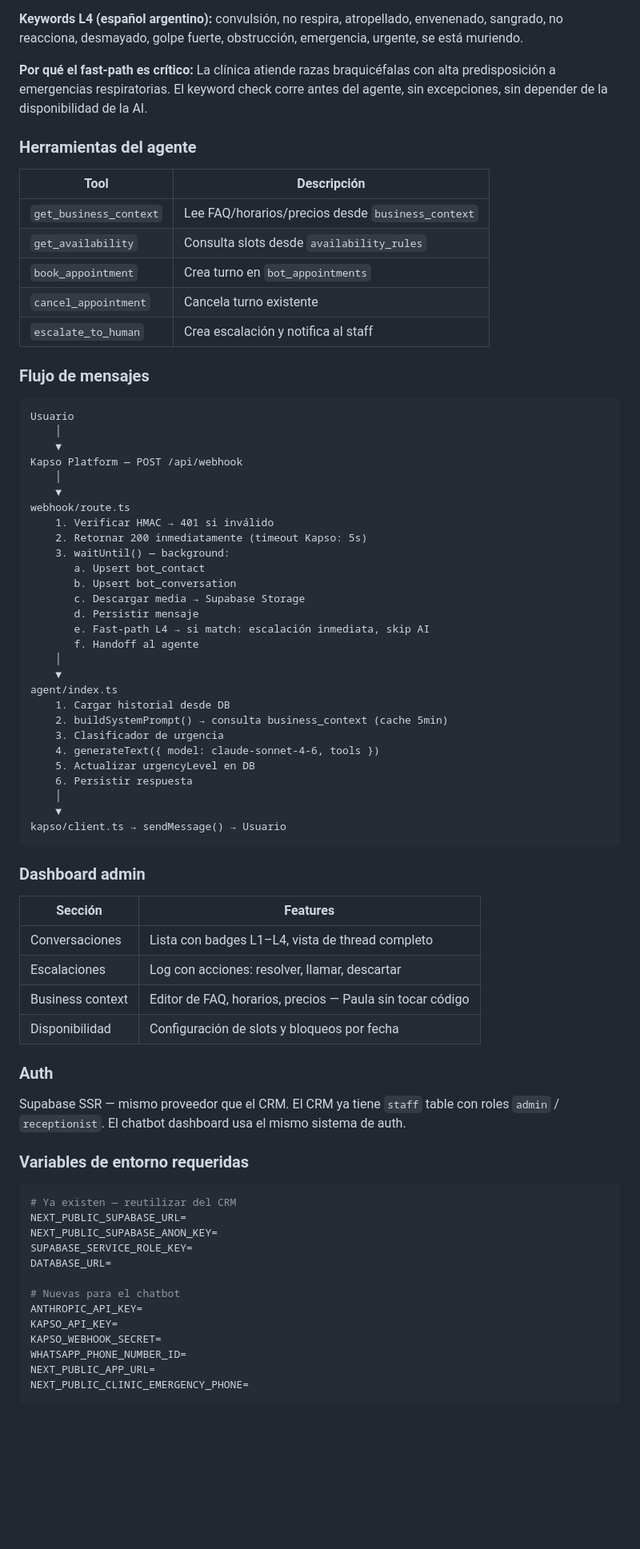
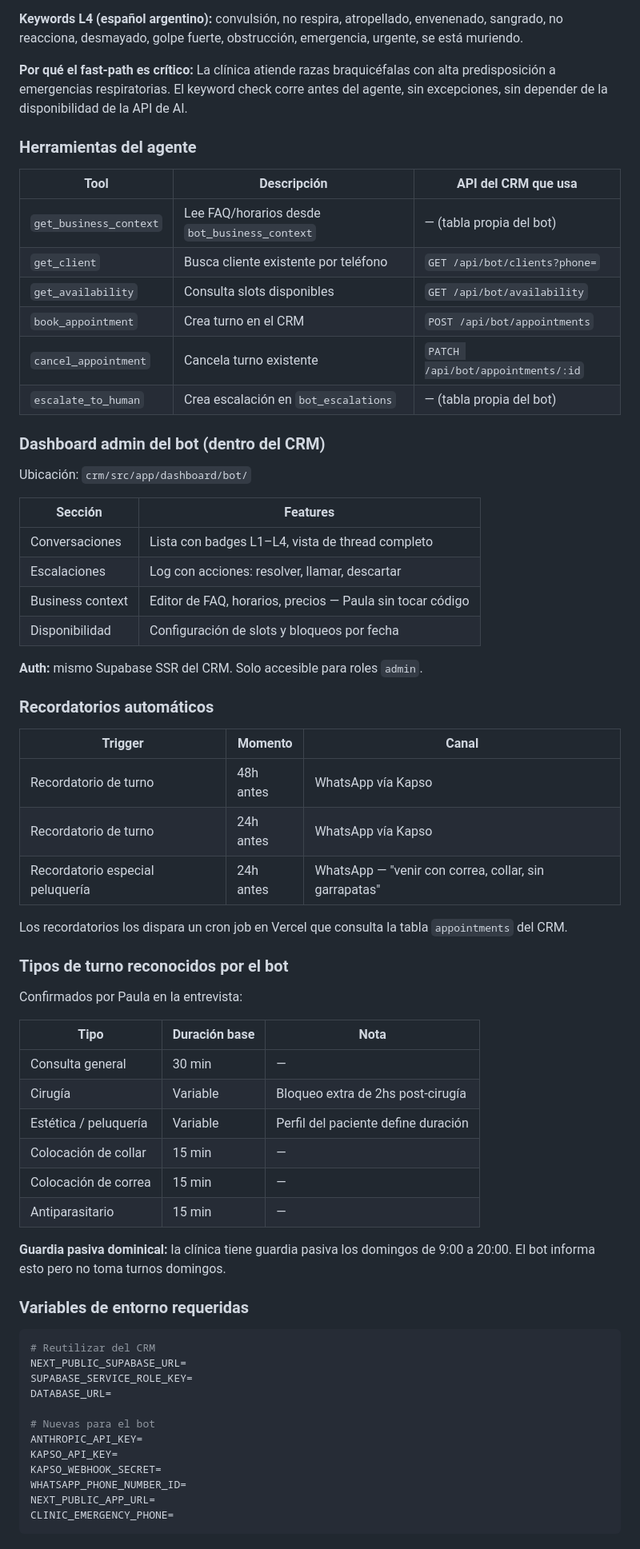
Before and after one commit to ffrankito/NeoVet, a Markdown page: chatbot/README.md, the part around one of its changes. Shown at 80% size. Rendered like a GitHub page; blank space fills up the shorter version.

````diff
--- a/chatbot/README.md
+++ b/chatbot/README.md
@@ -235,52 +265,22 @@ Estas tablas son del chatbot — se crean en el mismo Supabase del CRM pero con
 
 **Keywords L4 (español argentino):** convulsión, no respira, atropellado, envenenado, sangrado, no reacciona, desmayado, golpe fuerte, obstrucción, emergencia, urgente, se está muriendo.
 
-**Por qué el fast-path es crítico:** La clínica atiende razas braquicéfalas con alta predisposición a emergencias respiratorias. El keyword check corre antes del agente, sin excepciones, sin depender de la disponibilidad de la AI.
+**Por qué el fast-path es crítico:** La clínica atiende razas braquicéfalas con alta predisposición a emergencias respiratorias. El keyword check corre antes del agente, sin excepciones, sin depender de la disponibilidad de la API de AI.
 
 ### Herramientas del agente
 
-| Tool | Descripción |
-|---|---|
-| `get_business_context` | Lee FAQ/horarios/precios desde `business_context` |
-| `get_availability` | Consulta slots desde `availability_rules` |
-| `book_appointment` | Crea turno en `bot_appointments` |
-| `cancel_appointment` | Cancela turno existente |
-| `escalate_to_human` | Crea escalación y notifica al staff |
+| Tool | Descripción | API del CRM que usa |
+|---|---|---|
+| `get_business_context` | Lee FAQ/horarios desde `bot_business_context` | — (tabla propia del bot) |
+| `get_client` | Busca cliente existente por teléfono | `GET /api/bot/clients?phone=` |
+| `get_availability` | Consulta slots disponibles | `GET /api/bot/availability` |
+| `book_appointment` | Crea turno en el CRM | `POST /api/bot/appointments` |
+| `cancel_appointment` | Cancela turno existente | `PATCH /api/bot/appointments/:id` |
+| `escalate_to_human` | Crea escalación en `bot_escalations` | — (tabla propia del bot) |
 
-### Flujo de mensajes
+### Dashboard admin del bot (dentro del CRM)
 
-```
-Usuario
-    │
-    ▼
-Kapso Platform — POST /api/webhook
-    │
-    ▼
-webhook/route.ts
-    1. Verificar HMAC → 401 si inválido
-    2. Retornar 200 inmediatamente (timeout Kapso: 5s)
-    3. waitUntil() — background:
-       a. Upsert bot_contact
-       b. Upsert bot_conversation
-       c. Descargar media → Supabase Storage
-       d. Persistir mensaje
-       e. Fast-path L4 → si match: escalación inmediata, skip AI
-       f. Handoff al agente
-    │
-    ▼
-agent/index.ts
-    1. Cargar historial desde DB
-    2. buildSystemPrompt() → consulta business_context (cache 5min)
-    3. Clasificador de urgencia
-    4. generateText({ model: claude-sonnet-4-6, tools })
-    5. Actualizar urgencyLevel en DB
-    6. Persistir respuesta
-    │
-    ▼
-kapso/client.ts → sendMessage() → Usuario
-```
-
-### Dashboard admin
+Ubicación: `crm/src/app/dashboard/bot/`
 
 | Sección | Features |
 |---|---|
@@ -289,24 +289,46 @@ kapso/client.ts → sendMessage() → Usuario
 | Business context | Editor de FAQ, horarios, precios — Paula sin tocar código |
 | Disponibilidad | Configuración de slots y bloqueos por fecha |
 
-### Auth
+**Auth:** mismo Supabase SSR del CRM. Solo accesible para roles `admin`.
 
-Supabase SSR — mismo proveedor que el CRM. El CRM ya tiene `staff` table con roles `admin` / `receptionist`. El chatbot dashboard usa el mismo sistema de auth.
+### Recordatorios automáticos
+
+| Trigger | Momento | Canal |
+|---|---|---|
+| Recordatorio de turno | 48h antes | WhatsApp vía Kapso |
+| Recordatorio de turno | 24h antes | WhatsApp vía Kapso |
+| Recordatorio especial peluquería | 24h antes | WhatsApp — "venir con correa, collar, sin garrapatas" |
+
+Los recordatorios los dispara un cron job en Vercel que consulta la tabla `appointments` del CRM.
+
+### Tipos de turno reconocidos por el bot
+
+Confirmados por Paula en la entrevista:
+
+| Tipo | Duración base | Nota |
+|---|---|---|
+| Consulta general | 30 min | — |
+| Cirugía | Variable | Bloqueo extra de 2hs post-cirugía |
+| Estética / peluquería | Variable | Perfil del paciente define duración |
+| Colocación de collar | 15 min | — |
+| Colocación de correa | 15 min | — |
+| Antiparasitario | 15 min | — |
+
+**Guardia pasiva dominical:** la clínica tiene guardia pasiva los domingos de 9:00 a 20:00. El bot informa esto pero no toma turnos domingos.
 
 ### Variables de entorno requeridas
 
 ```bash
-# Ya existen — reutilizar del CRM
+# Reutilizar del CRM
 NEXT_PUBLIC_SUPABASE_URL=
-NEXT_PUBLIC_SUPABASE_ANON_KEY=
 SUPABASE_SERVICE_ROLE_KEY=
 DATABASE_URL=
 
-# Nuevas para el chatbot
+# Nuevas para el bot
 ANTHROPIC_API_KEY=
 KAPSO_API_KEY=
 KAPSO_WEBHOOK_SECRET=
 WHATSAPP_PHONE_NUMBER_ID=
 NEXT_PUBLIC_APP_URL=
-NEXT_PUBLIC_CLINIC_EMERGENCY_PHONE=
+CLINIC_EMERGENCY_PHONE=
 ```
````
Also changed, not shown: other parts of chatbot/README.md (+250 -236 lines).
